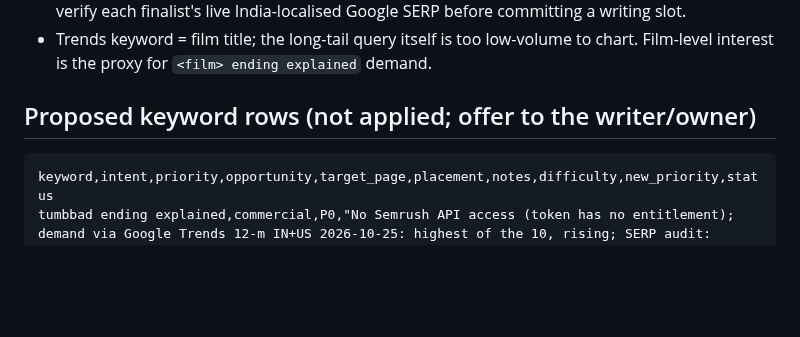
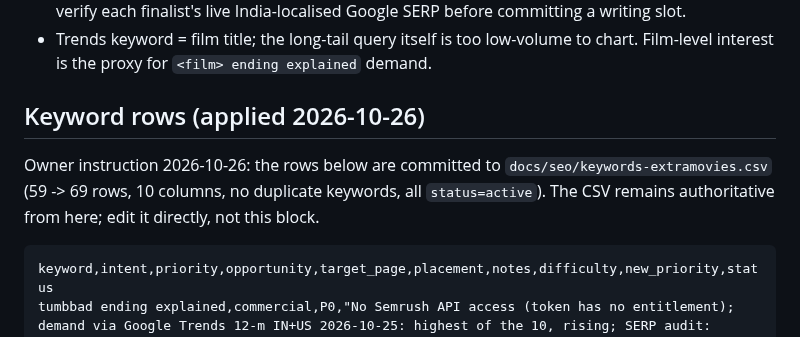
Before and after one commit to devrahmanbd/extramovies, a Markdown page: docs/seo/rankable-10-2026-10-25.md, the part around the change. GitHub-like rendering; blank space fills up the shorter version.

````diff
--- a/docs/seo/rankable-10-2026-10-25.md
+++ b/docs/seo/rankable-10-2026-10-25.md
@@ -89,7 +89,12 @@ keywords can earn position. Expect weeks-to-months per wave.
 - Trends keyword = film title; the long-tail query itself is too low-volume to chart. Film-level interest is
   the proxy for `<film> ending explained` demand.
 
-## Proposed keyword rows (not applied; offer to the writer/owner)
+## Keyword rows (applied 2026-10-26)
+
+Owner instruction 2026-10-26: the rows below are committed to
+`docs/seo/keywords-extramovies.csv` (59 -> 69 rows, 10 columns, no duplicate
+keywords, all `status=active`). The CSV remains authoritative from here; edit
+it directly, not this block.
 
 ```csv
 keyword,intent,priority,opportunity,target_page,placement,notes,difficulty,new_priority,status
````
Also changed, not shown: docs/seo/gsc-index-worklist-2026-10-22.md (+42 -0 lines).
